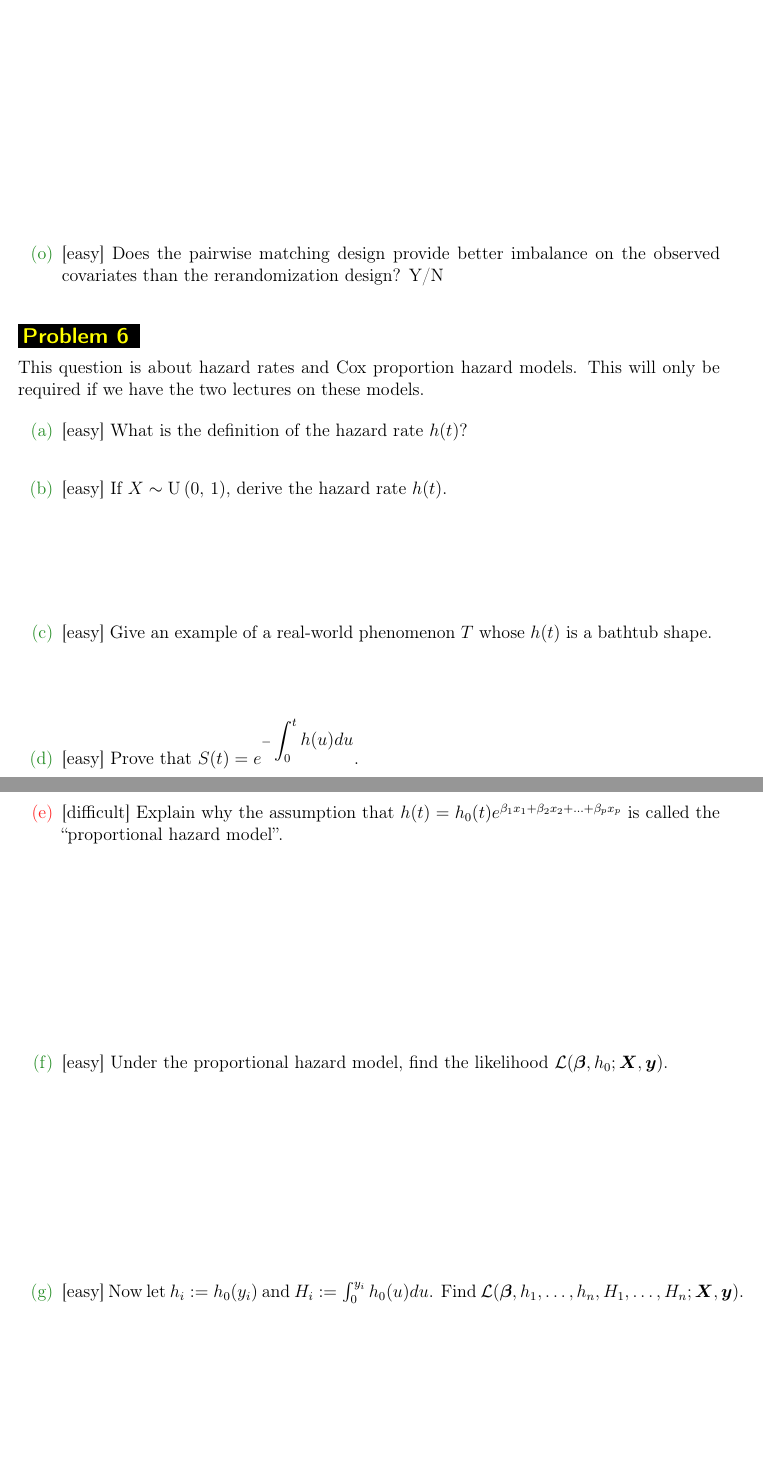
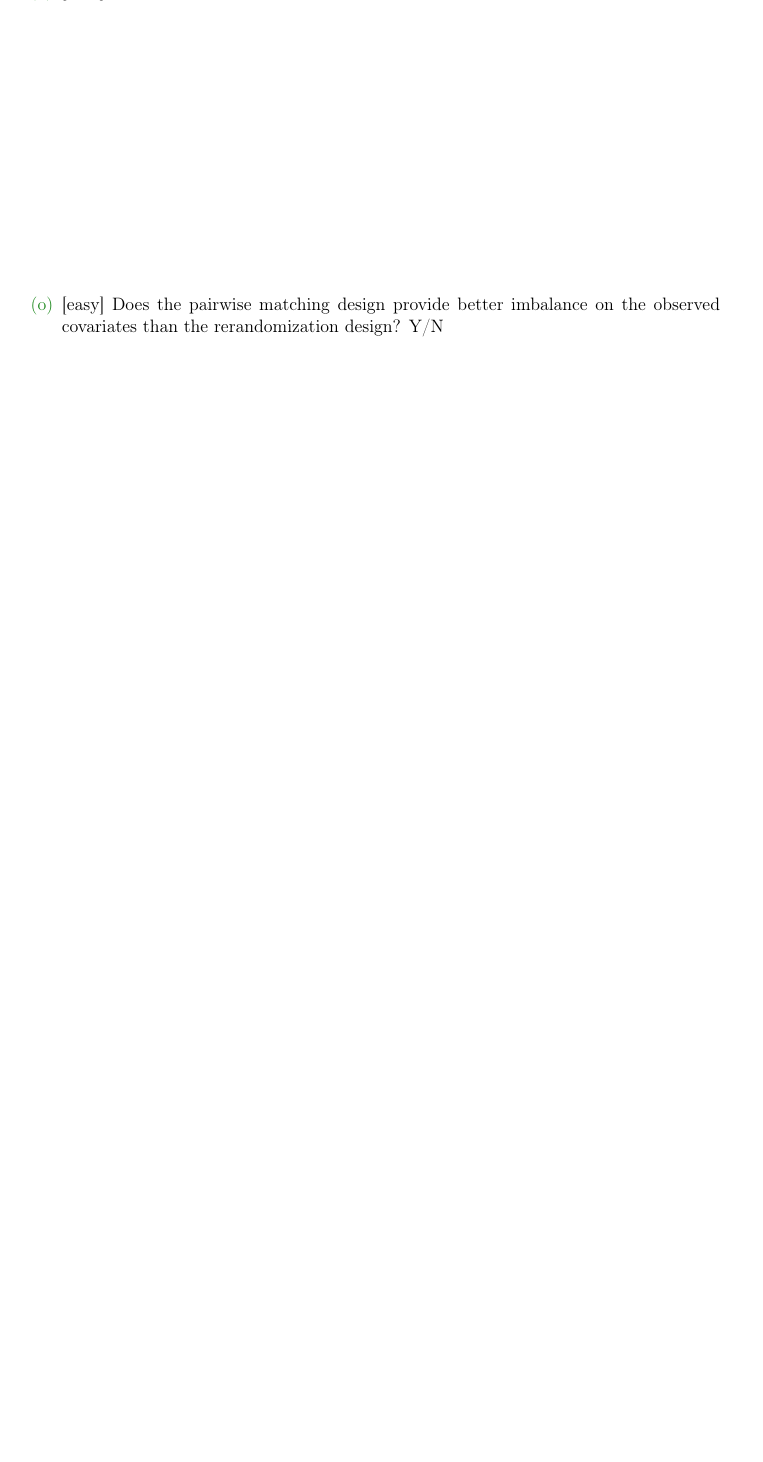
Before and after one commit to kapelner/QC_MATH_343_Spring_2025, a LaTeX problem sheet (homeworks/hw03/hw03t.tex): two parts of pages 15 and 16 of 17 before the commit and part of page 15 of 15 after it, the two joined at a grey line, cut so that both start at the same text, the shorter picture padded with empty space. Compiled offline with pdfLaTeX.

Commit message:
removed prop hazard model from hw3, lab3

```diff
--- a/homeworks/hw03/hw03t.tex
+++ b/homeworks/hw03/hw03t.tex
@@ -287,21 +287,3 @@ Assume now that Let $\Y = \beta_0 \onevec_n + \beta_T \w + \beta_1 \x_{\cdot 1}
 \end{enumerate}
 
 
-\problem{This question is about hazard rates and Cox proportion hazard models. This will only be required if we have the two lectures on these models.}
-
-
-\begin{enumerate}
-
-\easysubproblem{What is the definition of the hazard rate $h(t)$?}\spc{0}
-
-\easysubproblem{If $X \sim \stduniform$, derive the hazard rate $h(t)$.}\spc{2}
-
-\easysubproblem{Give an example of a real-world phenomenon $T$ whose $h(t)$ is a bathtub shape.}\spc{1}
-
-\easysubproblem{Prove that $S(t) = e^{-\displaystyle\int_0^t h(u) du}$.}\spc{6}
-
-\hardsubproblem{Explain why the assumption that $h(t) = h_0(t)e^{\beta_1 x_1 + \beta_2 x_2 + \ldots + \beta_p x_p}$ is called the \qu{proportional hazard model}.}\spc{4}
-
-\easysubproblem{Under the proportional hazard model, find the likelihood $\mathcal{L}(\bbeta, h_0; \X, \y)$.}\spc{4}
-
-\easysubproblem{Now let $h_i := h_0(y_i)$ and $H_i := \int_0^{y_i} h_0(u)du$. Find $\mathcal{L}(\bbeta, h_1, \ldots, h_n, H_1, \ldots, H_n; \X, \y)$.}\spc{4}
```
Also changed, not shown: homeworks/hw03/hw03t.pdf, homeworks/hw03/hw03t.tex (66 more changed lines), 1 other file.
